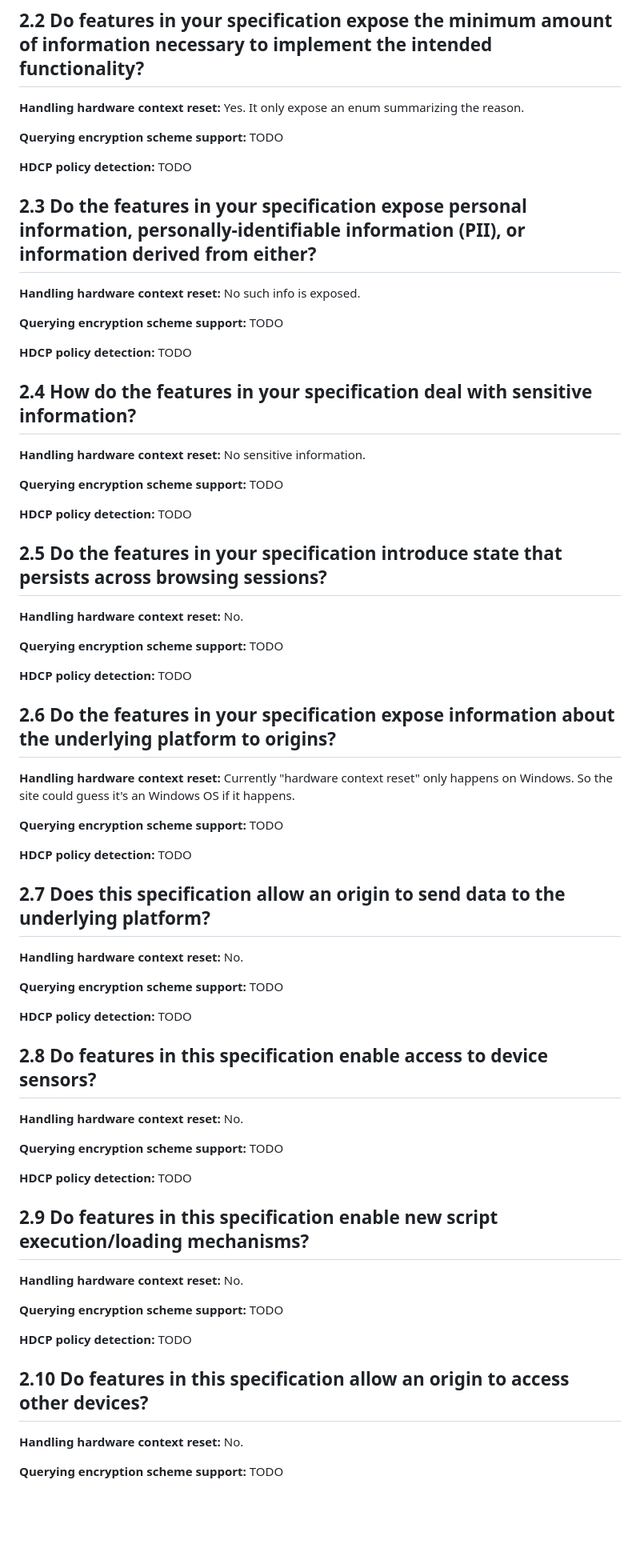
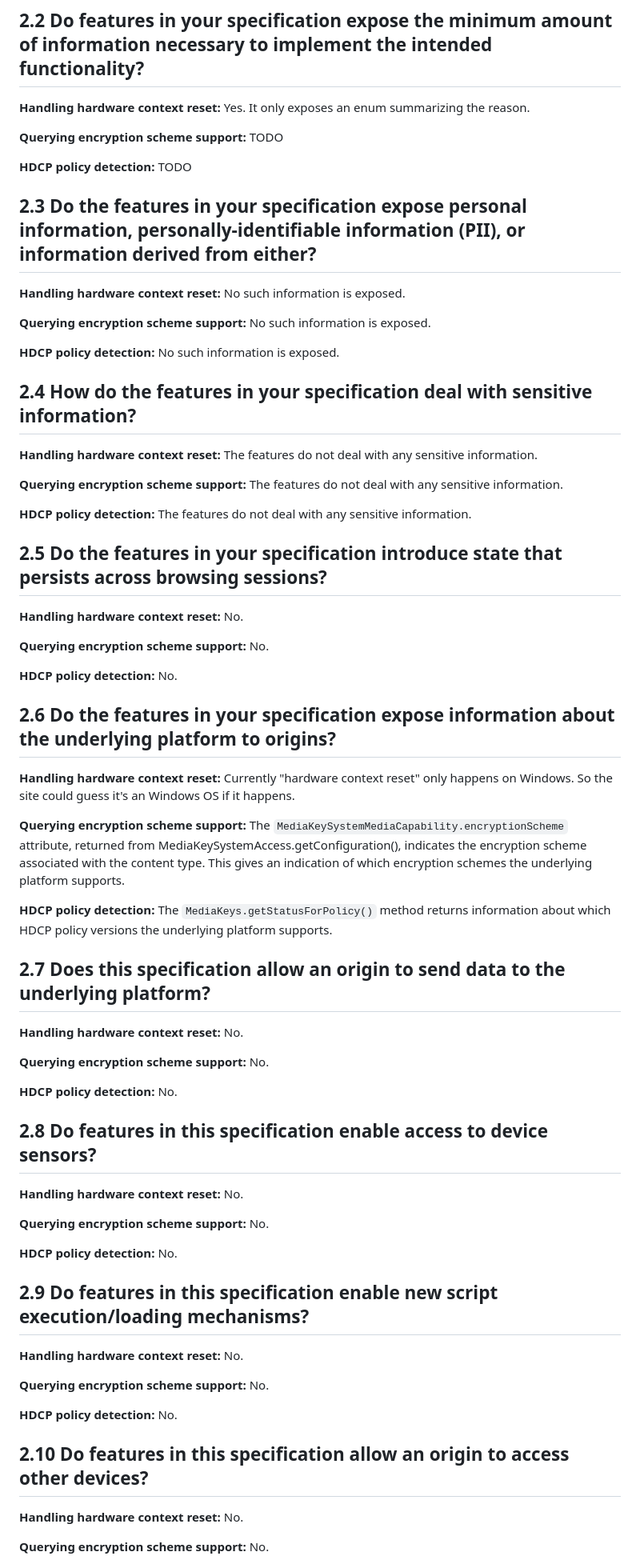
Before and after one commit to w3c/encrypted-media, a Markdown page: security-privacy-questionnaire.md, the part around the change printed below. Shown: that part at 80% size. Rendered like a GitHub page; blank space fills up the shorter version.

Commit message:
Update security and privacy questionnaire

```diff
--- a/security-privacy-questionnaire.md
+++ b/security-privacy-questionnaire.md
@@ -12,7 +12,7 @@ Questionnare: https://w3ctag.github.io/security-questionnaire/ (as at 24 May 202
 
 ## 2.2 Do features in your specification expose the minimum amount of information necessary to implement the intended functionality?
 
-**Handling hardware context reset:** Yes. It only expose an enum summarizing the reason.
+**Handling hardware context reset:** Yes. It only exposes an enum summarizing the reason.
 
 **Querying encryption scheme support:** TODO
 
@@ -20,64 +20,63 @@ Questionnare: https://w3ctag.github.io/security-questionnaire/ (as at 24 May 202
 
 ## 2.3 Do the features in your specification expose personal information, personally-identifiable information (PII), or information derived from either?
 
-**Handling hardware context reset:** No such info is exposed.
+**Handling hardware context reset:** No such information is exposed.
 
-**Querying encryption scheme support:** TODO
+**Querying encryption scheme support:** No such information is exposed.
 
-**HDCP policy detection:** TODO
+**HDCP policy detection:** No such information is exposed.
 
 ## 2.4 How do the features in your specification deal with sensitive information?
 
-**Handling hardware context reset:** No sensitive information.
+**Handling hardware context reset:** The features do not deal with any sensitive information.
 
-**Querying encryption scheme support:** TODO
+**Querying encryption scheme support:** The features do not deal with any sensitive information.
 
-**HDCP policy detection:** TODO
+**HDCP policy detection:** The features do not deal with any sensitive information.
 
 ## 2.5 Do the features in your specification introduce state that persists across browsing sessions?
 
 **Handling hardware context reset:** No.
 
-**Querying encryption scheme support:** TODO
+**Querying encryption scheme support:** No.
 
-**HDCP policy detection:** TODO
-
+**HDCP policy detection:** No.
 
 ## 2.6 Do the features in your specification expose information about the underlying platform to origins?
 
 **Handling hardware context reset:** Currently "hardware context reset" only happens on Windows. So the site could guess it's an Windows OS if it happens.
 
-**Querying encryption scheme support:** TODO
+**Querying encryption scheme support:** The `MediaKeySystemMediaCapability.encryptionScheme` attribute, returned from MediaKeySystemAccess.getConfiguration(), indicates the encryption scheme associated with the content type. This gives an indication of which encryption schemes the underlying platform supports.
 
-**HDCP policy detection:** TODO
+**HDCP policy detection:** The `MediaKeys.getStatusForPolicy()` method returns information about which HDCP policy versions the underlying platform supports.
 
 ## 2.7 Does this specification allow an origin to send data to the underlying platform?
 
 **Handling hardware context reset:** No.
 
-**Querying encryption scheme support:** TODO
+**Querying encryption scheme support:** No.
 
-**HDCP policy detection:** TODO
+**HDCP policy detection:** No.
 
 ## 2.8 Do features in this specification enable access to device sensors?
 
 **Handling hardware context reset:** No.
 
-**Querying encryption scheme support:** TODO
+**Querying encryption scheme support:** No.
 
-**HDCP policy detection:** TODO
+**HDCP policy detection:** No.
 
 ## 2.9 Do features in this specification enable new script execution/loading mechanisms?
 
 **Handling hardware context reset:** No.
 
-**Querying encryption scheme support:** TODO
+**Querying encryption scheme support:** No.
 
-**HDCP policy detection:** TODO
+**HDCP policy detection:** No.
 
 ## 2.10 Do features in this specification allow an origin to access other devices?
 
 **Handling hardware context reset:** No.
 
-**Querying encryption scheme support:** TODO
+**Querying encryption scheme support:** No.
 
```
Also changed, not shown: other parts of security-privacy-questionnaire.md (+11 -11 lines).
